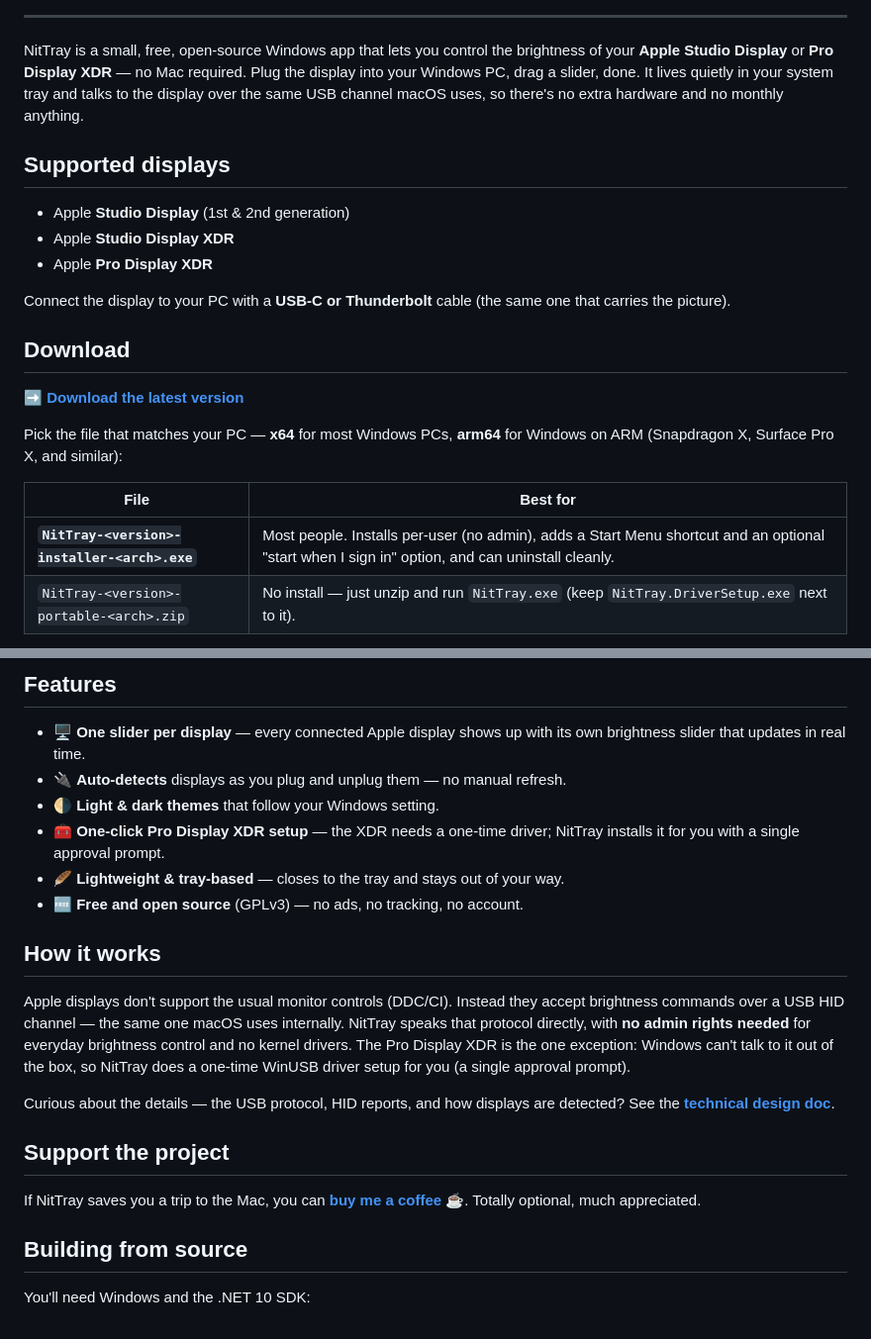
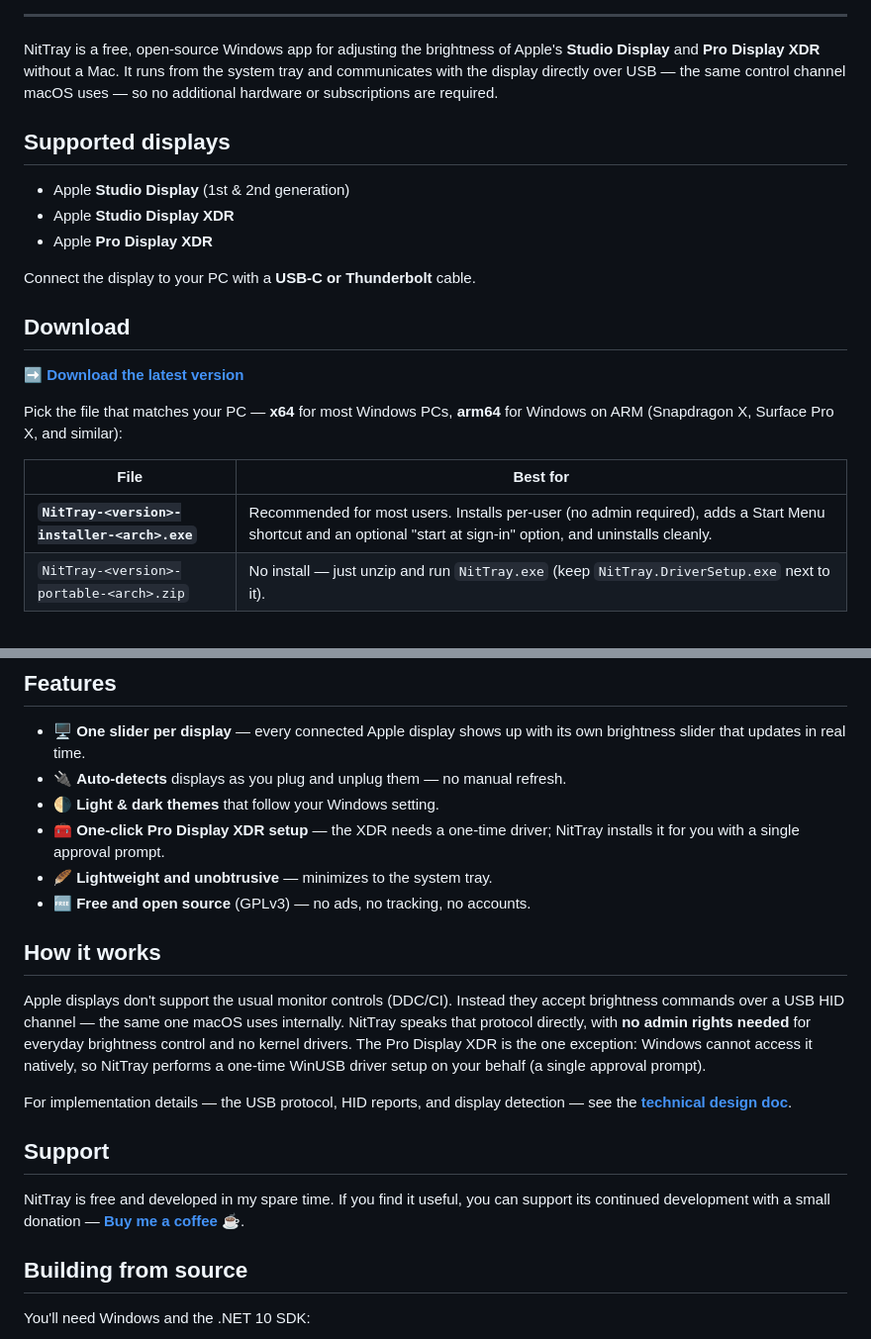
Before and after one commit to LinkaiQi/NitTray, a Markdown page: README.md, 2 parts joined by grey strips. Shown at 99% size. Rendered like a GitHub page.

Commit message:
Polish README copy for a more professional tone
Rewrite the intro and Support section and tighten a few phrasings; drop the
casual asides ("(the same one that carries the picture)", "no monthly anything",
"drag a slider, done") in favor of clearer, more professional wording.

Co-authored-by: Copilot App <223556219+Copilot@users.noreply.github.com>

```diff
--- a/README.md
+++ b/README.md
@@ -20,11 +20,11 @@
 
 ---
 
-NitTray is a small, free, open-source Windows app that lets you control the
-brightness of your **Apple Studio Display** or **Pro Display XDR** — no Mac
-required. Plug the display into your Windows PC, drag a slider, done. It lives
-quietly in your system tray and talks to the display over the same USB channel
-macOS uses, so there's no extra hardware and no monthly anything.
+NitTray is a free, open-source Windows app for adjusting the brightness of
+Apple's **Studio Display** and **Pro Display XDR** without a Mac. It runs from
+the system tray and communicates with the display directly over USB — the same
+control channel macOS uses — so no additional hardware or subscriptions are
+required.
 
 ## Supported displays
 
@@ -32,8 +32,7 @@ macOS uses, so there's no extra hardware and no monthly anything.
 - Apple **Studio Display XDR**
 - Apple **Pro Display XDR**
 
-Connect the display to your PC with a **USB-C or Thunderbolt** cable (the same
-one that carries the picture).
+Connect the display to your PC with a **USB-C or Thunderbolt** cable.
 
 ## Download
 
@@ -44,7 +43,7 @@ Windows on ARM (Snapdragon X, Surface Pro X, and similar):
 
 | File | Best for |
 |------|----------|
-| **`NitTray-<version>-installer-<arch>.exe`** | Most people. Installs per-user (no admin), adds a Start Menu shortcut and an optional "start when I sign in" option, and can uninstall cleanly. |
+| **`NitTray-<version>-installer-<arch>.exe`** | Recommended for most users. Installs per-user (no admin required), adds a Start Menu shortcut and an optional "start at sign-in" option, and uninstalls cleanly. |
 | `NitTray-<version>-portable-<arch>.zip` | No install — just unzip and run `NitTray.exe` (keep `NitTray.DriverSetup.exe` next to it). |
 
 > NitTray isn't code-signed yet, so Windows SmartScreen may show a
@@ -59,8 +58,8 @@ Windows on ARM (Snapdragon X, Surface Pro X, and similar):
 - 🌗 **Light & dark themes** that follow your Windows setting.
 - 🧰 **One-click Pro Display XDR setup** — the XDR needs a one-time driver;
   NitTray installs it for you with a single approval prompt.
-- 🪶 **Lightweight & tray-based** — closes to the tray and stays out of your way.
-- 🆓 **Free and open source** (GPLv3) — no ads, no tracking, no account.
+- 🪶 **Lightweight and unobtrusive** — minimizes to the system tray.
+- 🆓 **Free and open source** (GPLv3) — no ads, no tracking, no accounts.
 
 ## How it works
 
@@ -68,17 +67,17 @@ Apple displays don't support the usual monitor controls (DDC/CI). Instead they
 accept brightness commands over a USB HID channel — the same one macOS uses
 internally. NitTray speaks that protocol directly, with **no admin rights needed**
 for everyday brightness control and no kernel drivers. The Pro Display XDR is the
-one exception: Windows can't talk to it out of the box, so NitTray does a
-one-time WinUSB driver setup for you (a single approval prompt).
+one exception: Windows cannot access it natively, so NitTray performs a one-time
+WinUSB driver setup on your behalf (a single approval prompt).
 
-Curious about the details — the USB protocol, HID reports, and how displays are
-detected? See the [**technical design doc**](src/app/README.md).
+For implementation details — the USB protocol, HID reports, and display
+detection — see the [**technical design doc**](src/app/README.md).
 
-## Support the project
+## Support
 
-If NitTray saves you a trip to the Mac, you can
-[**buy me a coffee** ☕](https://buymeacoffee.com/nittray). Totally optional, much
-appreciated.
+NitTray is free and developed in my spare time. If you find it useful, you can
+support its continued development with a small donation —
+[**Buy me a coffee ☕**](https://buymeacoffee.com/nittray).
 
 ## Building from source
 
```
